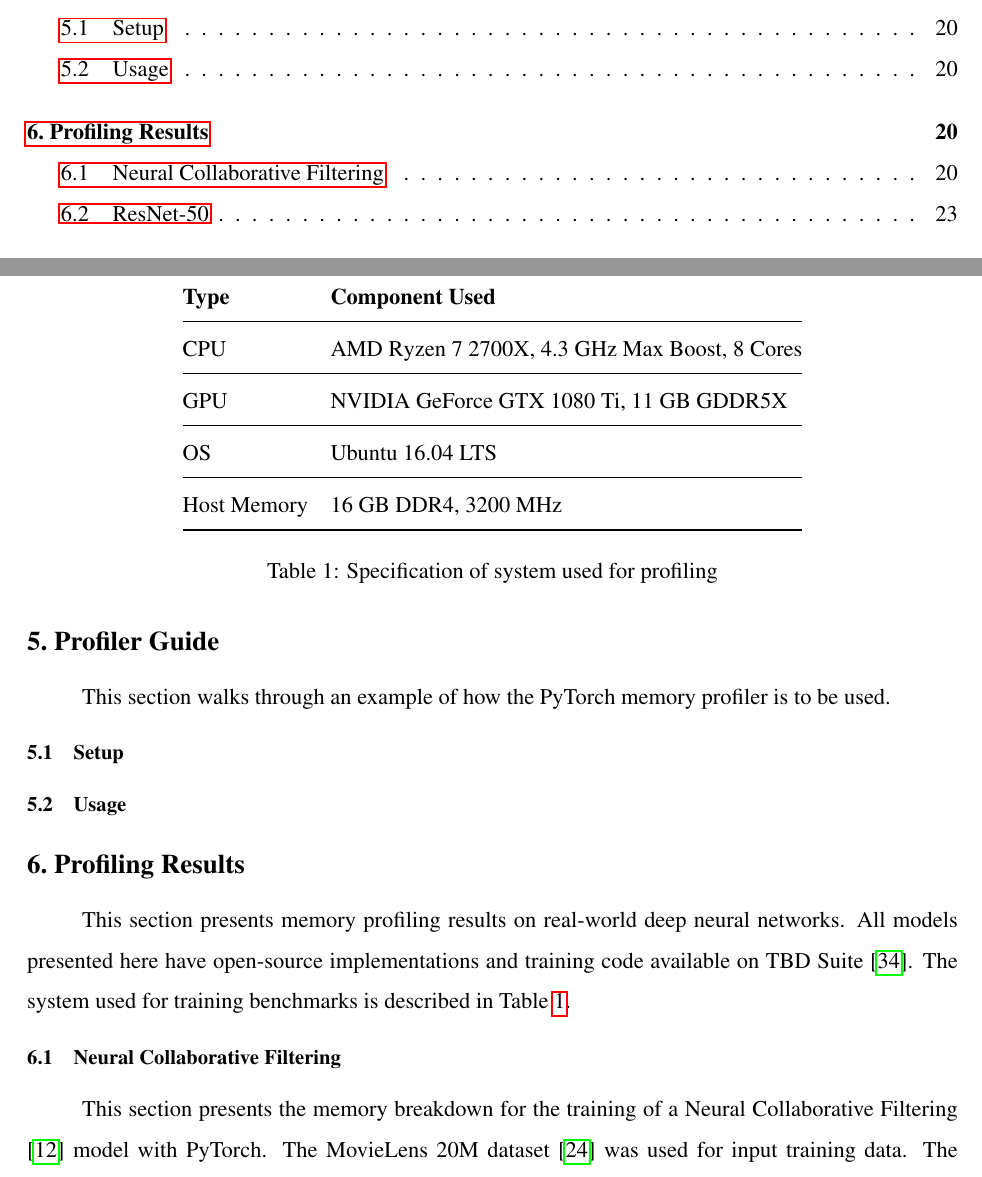
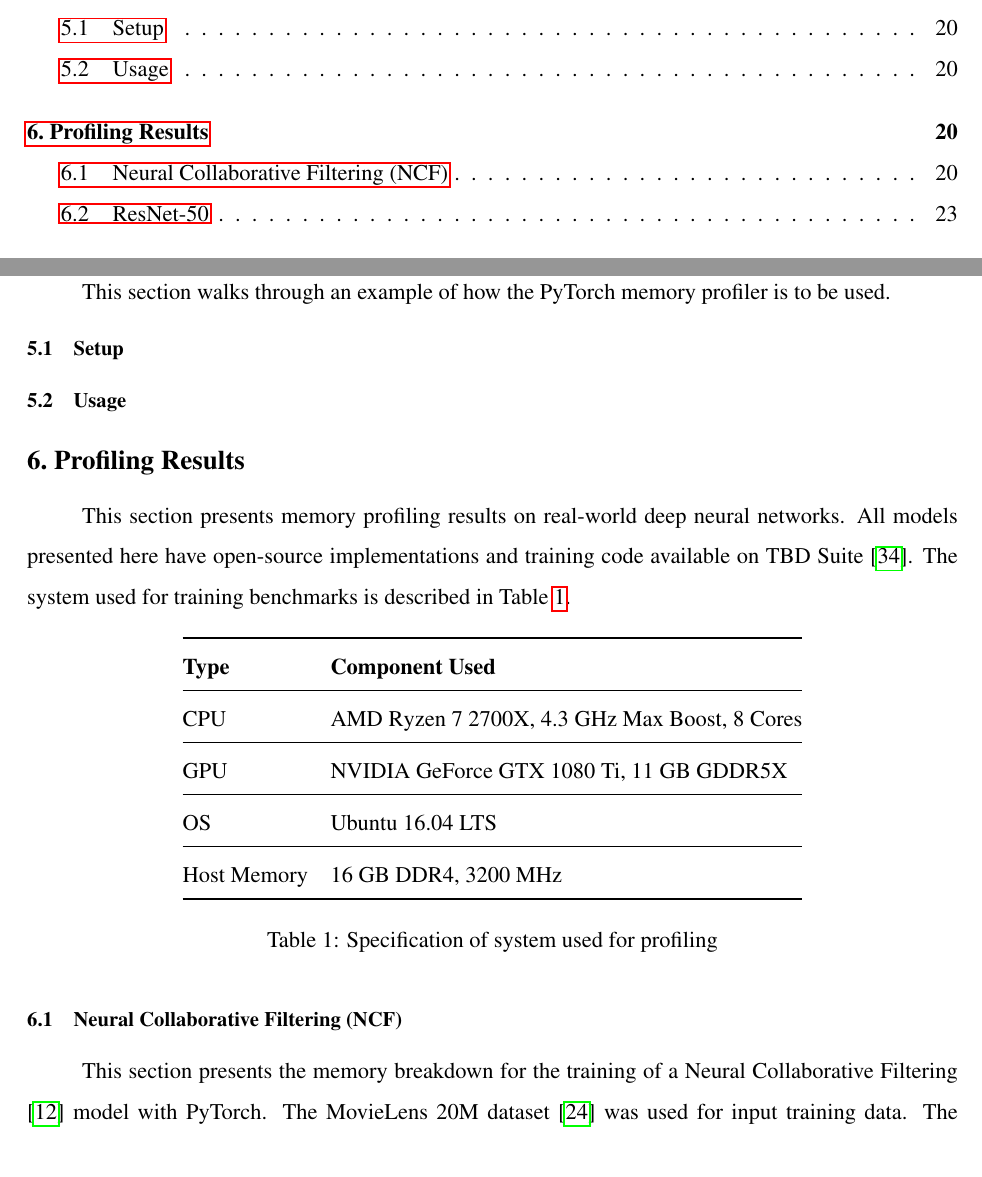
Before and after one commit to izaakniksan/engsci_thesis, a LaTeX document (final_report/final_report.tex): two parts of pages 4 and 26 of 39, joined at a grey line, cut so that both start at the same text. Compiled offline with pdfLaTeX.

```diff
--- a/final_report/final_report.tex
+++ b/final_report/final_report.tex
@@ -408,7 +408,7 @@
 \end{table}
 
 
-\cvprsubsection{Neural Collaborative Filtering}
+\cvprsubsection{Neural Collaborative Filtering (NCF)}
 This section presents the memory breakdown for the training of a Neural Collaborative Filtering \cite{ncf} model with PyTorch. The MovieLens 20M dataset \cite{ml-20m} was used for input training data. The hyperparameters used for all training experiments are found in table \ref{table:ncf_hyperparameters}.
 
 
```
Also changed, not shown: final_report/final_report.tex (2 more changed lines), 1 other file.
